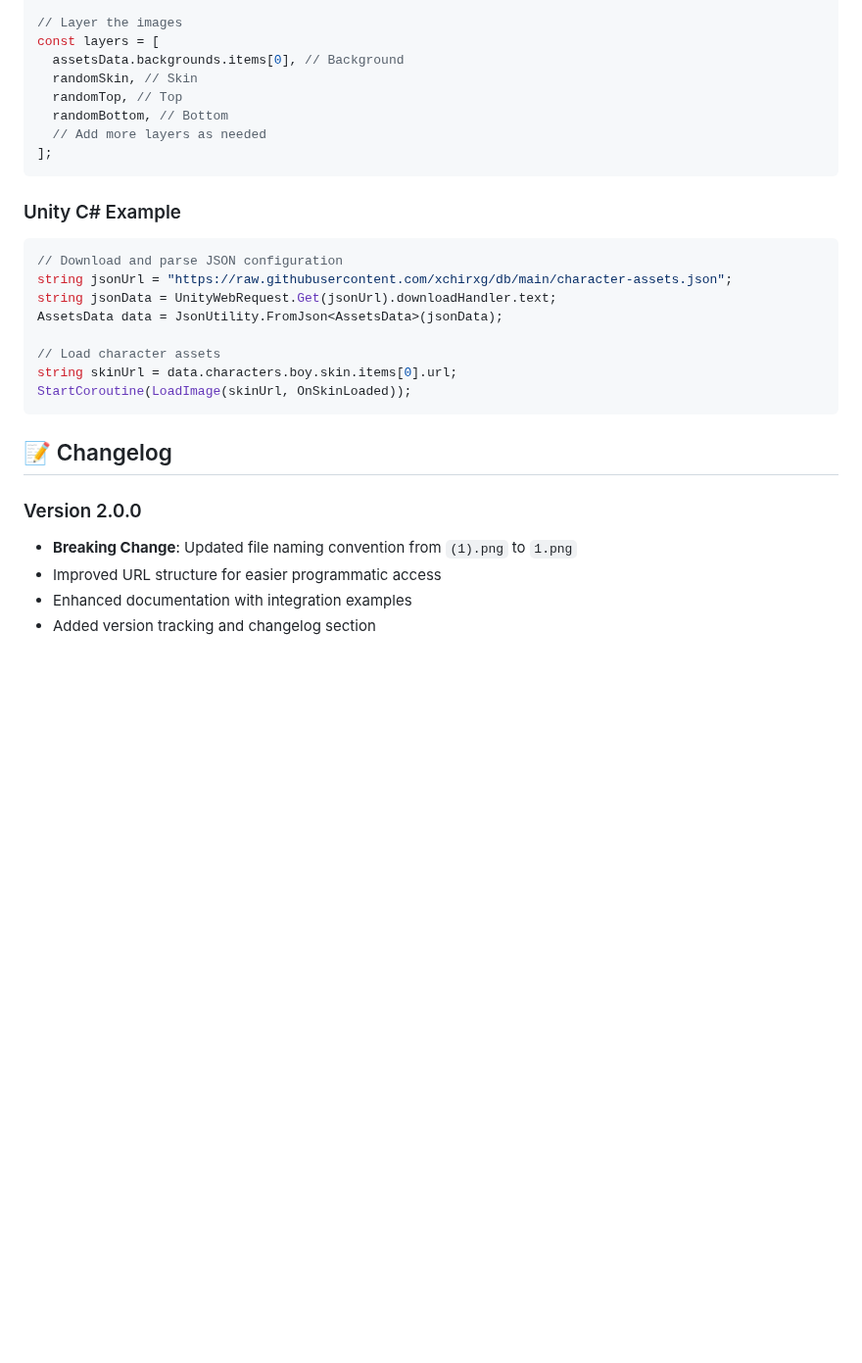
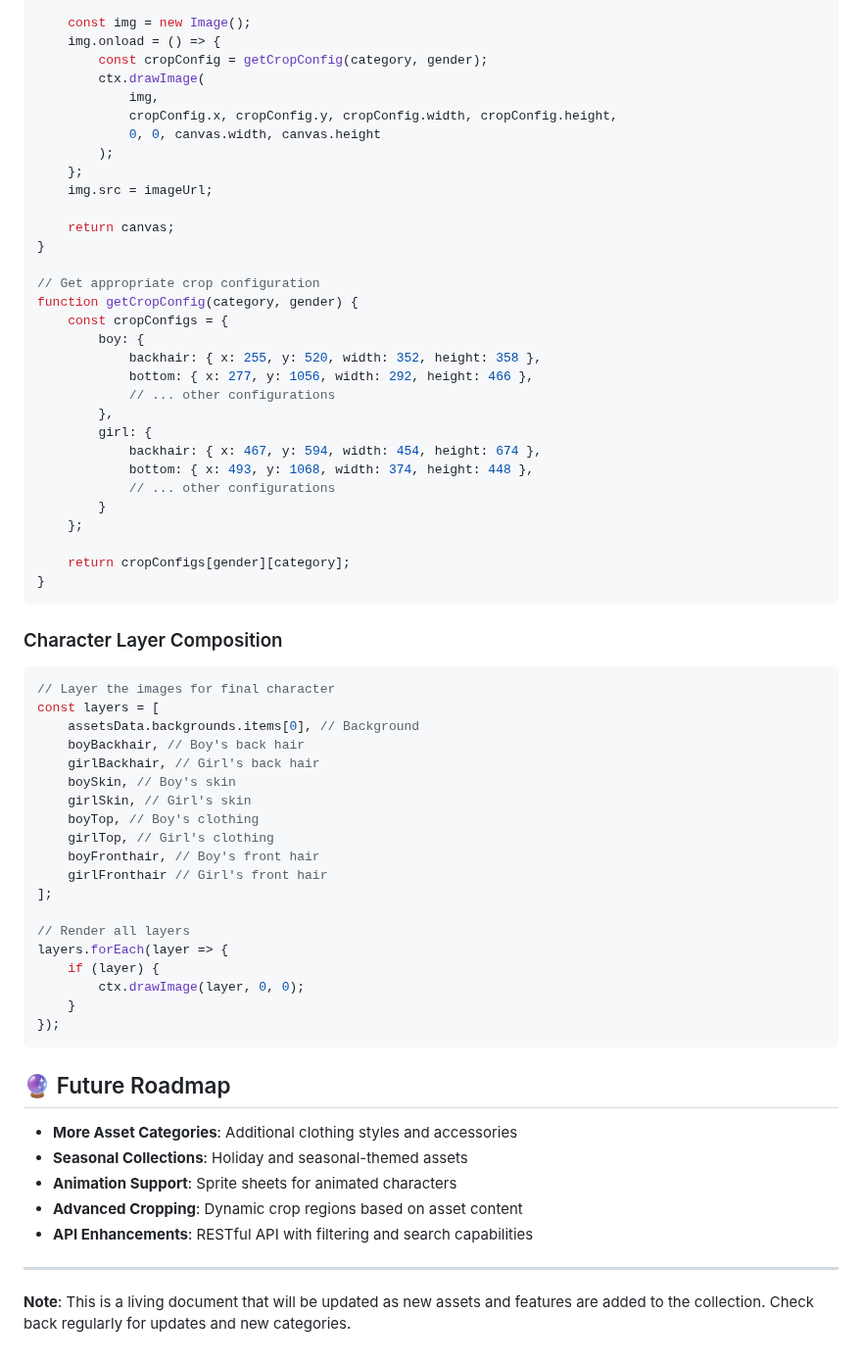
Before and after one commit to XChirxg/db, a Markdown page: readme.md, the part around one of its changes. Shown at 98% size. GitHub-like rendering; blank space fills up the shorter version.

````diff
--- a/readme.md
+++ b/readme.md
@@ -194,30 +298,69 @@ const randomBottom = assetsData.characters.girl.bottom.items[Math.floor(Math.ran
 
-// Layer the images
-const layers = [
-  assetsData.backgrounds.items[0], // Background
-  randomSkin, // Skin
-  randomTop, // Top
-  randomBottom, // Bottom
-  // Add more layers as needed
-];
+    const img = new Image();
+    img.onload = () => {
+        const cropConfig = getCropConfig(category, gender);
+        ctx.drawImage(
+            img,
+            cropConfig.x, cropConfig.y, cropConfig.width, cropConfig.height,
+            0, 0, canvas.width, canvas.height
+        );
+    };
+    img.src = imageUrl;
+
+    return canvas;
+}
+
+// Get appropriate crop configuration
+function getCropConfig(category, gender) {
+    const cropConfigs = {
+        boy: {
+            backhair: { x: 255, y: 520, width: 352, height: 358 },
+            bottom: { x: 277, y: 1056, width: 292, height: 466 },
+            // ... other configurations
+        },
+        girl: {
+            backhair: { x: 467, y: 594, width: 454, height: 674 },
+            bottom: { x: 493, y: 1068, width: 374, height: 448 },
+            // ... other configurations
+        }
+    };
+
+    return cropConfigs[gender][category];
+}
 ```
 
-### Unity C# Example
-```csharp
-// Download and parse JSON configuration
-string jsonUrl = "https://raw.githubusercontent.com/xchirxg/db/main/character-assets.json";
-string jsonData = UnityWebRequest.Get(jsonUrl).downloadHandler.text;
-AssetsData data = JsonUtility.FromJson<AssetsData>(jsonData);
+### Character Layer Composition
 
-// Load character assets
-string skinUrl = data.characters.boy.skin.items[0].url;
-StartCoroutine(LoadImage(skinUrl, OnSkinLoaded));
+```javascript
+// Layer the images for final character
+const layers = [
+    assetsData.backgrounds.items[0], // Background
+    boyBackhair, // Boy's back hair
+    girlBackhair, // Girl's back hair
+    boySkin, // Boy's skin
+    girlSkin, // Girl's skin
+    boyTop, // Boy's clothing
+    girlTop, // Girl's clothing
+    boyFronthair, // Boy's front hair
+    girlFronthair // Girl's front hair
+];
+
+// Render all layers
+layers.forEach(layer => {
+    if (layer) {
+        ctx.drawImage(layer, 0, 0);
+    }
+});
 ```
 
-## 📝 Changelog
+## 🔮 Future Roadmap
 
-### Version 2.0.0
-- **Breaking Change**: Updated file naming convention from `(1).png` to `1.png`
-- Improved URL structure for easier programmatic access
-- Enhanced documentation with integration examples
-- Added version tracking and changelog section
+- **More Asset Categories**: Additional clothing styles and accessories
+- **Seasonal Collections**: Holiday and seasonal-themed assets
+- **Animation Support**: Sprite sheets for animated characters
+- **Advanced Cropping**: Dynamic crop regions based on asset content
+- **API Enhancements**: RESTful API with filtering and search capabilities
+
+---
+
+**Note**: This is a living document that will be updated as new assets and features are added to the collection. Check back regularly for updates and new categories.
````
Also changed, not shown: other parts of readme.md (+180 -76 lines).
